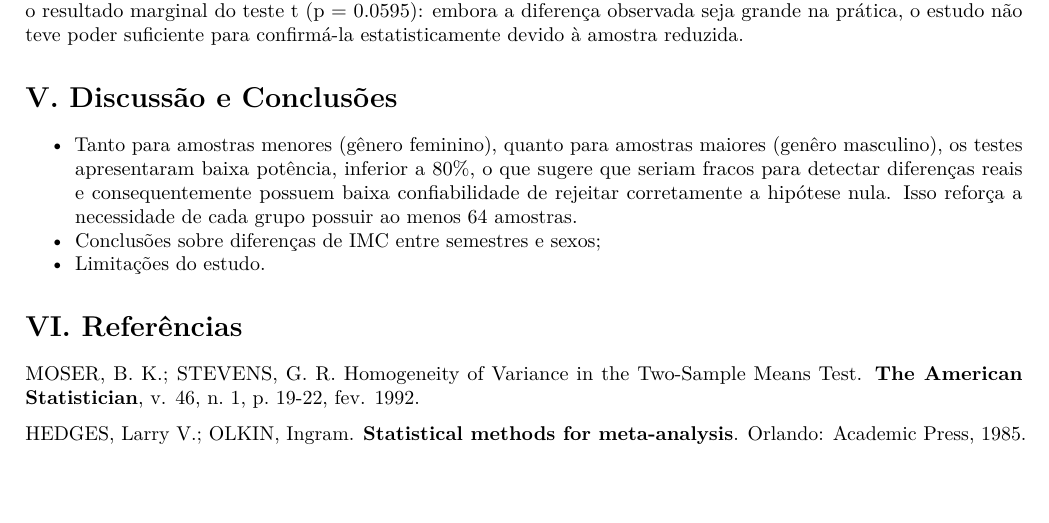
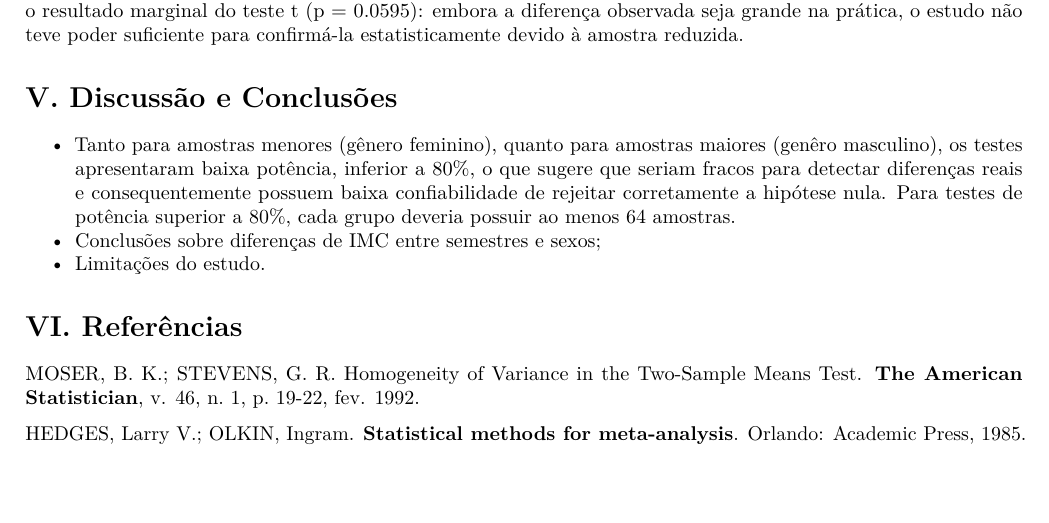
Before and after one commit to Bernardo-b/planejamento-analise-experimentos-2025-2, an R Markdown document (EC1/report_template.Rmd): part of page 10 of 10, cut so that both start at the same text. Rendered offline with R 4.5, knitr and Pandoc, then LaTeX, with nearby package versions; some code elsewhere in the file could not run offline.

Commit message:
report_template.Rmd

```diff
--- a/EC1/report_template.Rmd
+++ b/EC1/report_template.Rmd
@@ -268,7 +268,7 @@ A análise do tamanho do efeito e do poder estatístico revela cenários distint
 # V. Discussão e Conclusões
 
 
-* Tanto para amostras menores (gênero feminino), quanto para amostras maiores (genêro masculino), os testes apresentaram baixa potência, inferior a 80%, o que sugere que seriam fracos para detectar diferenças reais e consequentemente possuem baixa confiabilidade de rejeitar corretamente a hipótese nula. Isso reforça a necessidade de cada grupo possuir ao menos 64 amostras.
+* Tanto para amostras menores (gênero feminino), quanto para amostras maiores (genêro masculino), os testes apresentaram baixa potência, inferior a 80%, o que sugere que seriam fracos para detectar diferenças reais e consequentemente possuem baixa confiabilidade de rejeitar corretamente a hipótese nula. Para testes de potência superior a 80%, cada grupo deveria possuir ao menos 64 amostras.
 * Conclusões sobre diferenças de IMC entre semestres e sexos;
 * Limitações do estudo.
 
```
